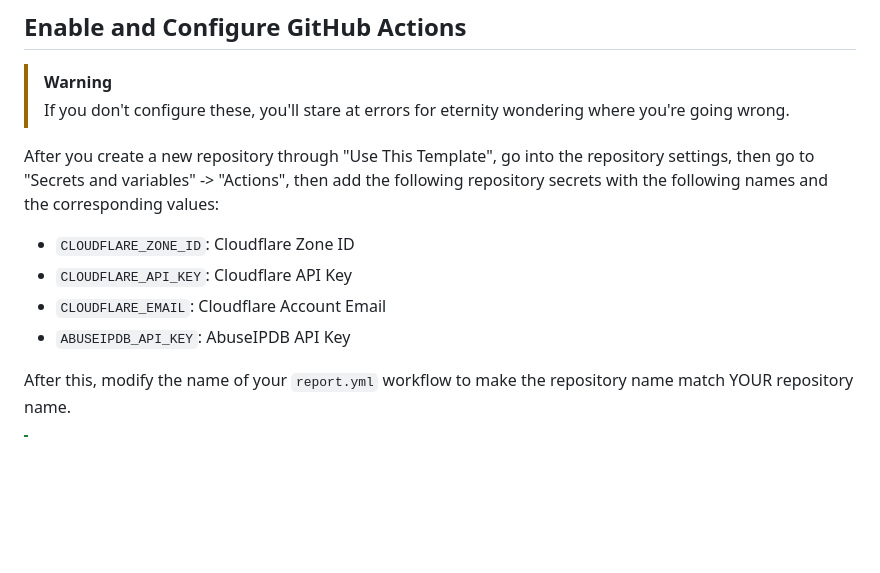
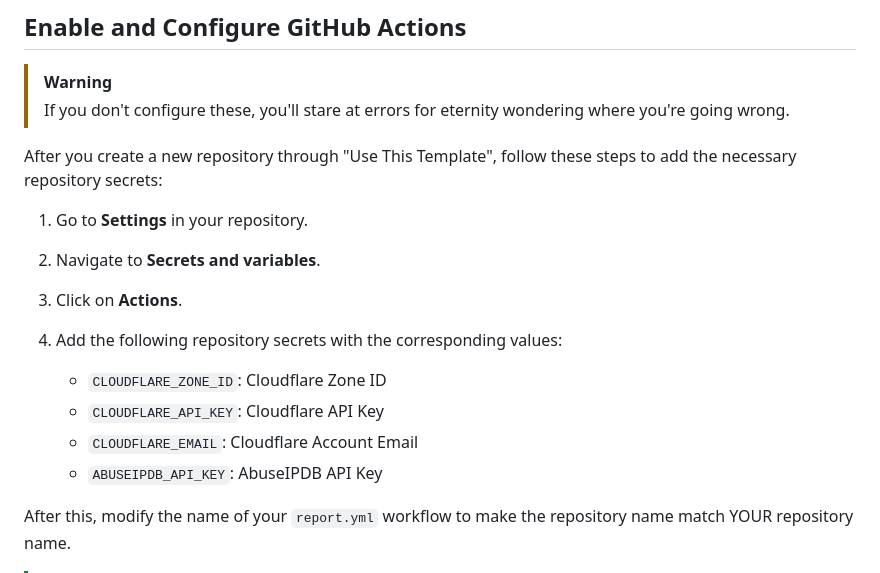
Before and after one commit to BeeHiveCyberSecurity/WAF-IPDB, a Markdown page: README.md, the part around the change. Drawn GitHub-style; blank space fills up the shorter version.

Commit message:
docs: update README.md

```diff
--- a/README.md
+++ b/README.md
@@ -34,12 +34,17 @@ Don't fork this repo - that's not how this is designed to be used. Instead, sele
 >[!WARNING]
 >If you don't configure these, you'll stare at errors for eternity wondering where you're going wrong.
 
-After you create a new repository through "Use This Template", go into the repository settings, then go to "Secrets and variables" -> "Actions", then add the following repository secrets with the following names and the corresponding values:
+After you create a new repository through "Use This Template", follow these steps to add the necessary repository secrets:
 
-- `CLOUDFLARE_ZONE_ID`: Cloudflare Zone ID
-- `CLOUDFLARE_API_KEY`: Cloudflare API Key
-- `CLOUDFLARE_EMAIL`: Cloudflare Account Email
-- `ABUSEIPDB_API_KEY`: AbuseIPDB API Key
+1. Go to **Settings** in your repository.
+2. Navigate to **Secrets and variables**.
+3. Click on **Actions**.
+4. Add the following repository secrets with the corresponding values:
+
+   - `CLOUDFLARE_ZONE_ID`: Cloudflare Zone ID
+   - `CLOUDFLARE_API_KEY`: Cloudflare API Key
+   - `CLOUDFLARE_EMAIL`: Cloudflare Account Email
+   - `ABUSEIPDB_API_KEY`: AbuseIPDB API Key
 
 After this, modify the name of your `report.yml` workflow to make the repository name match YOUR repository name.
 
```
